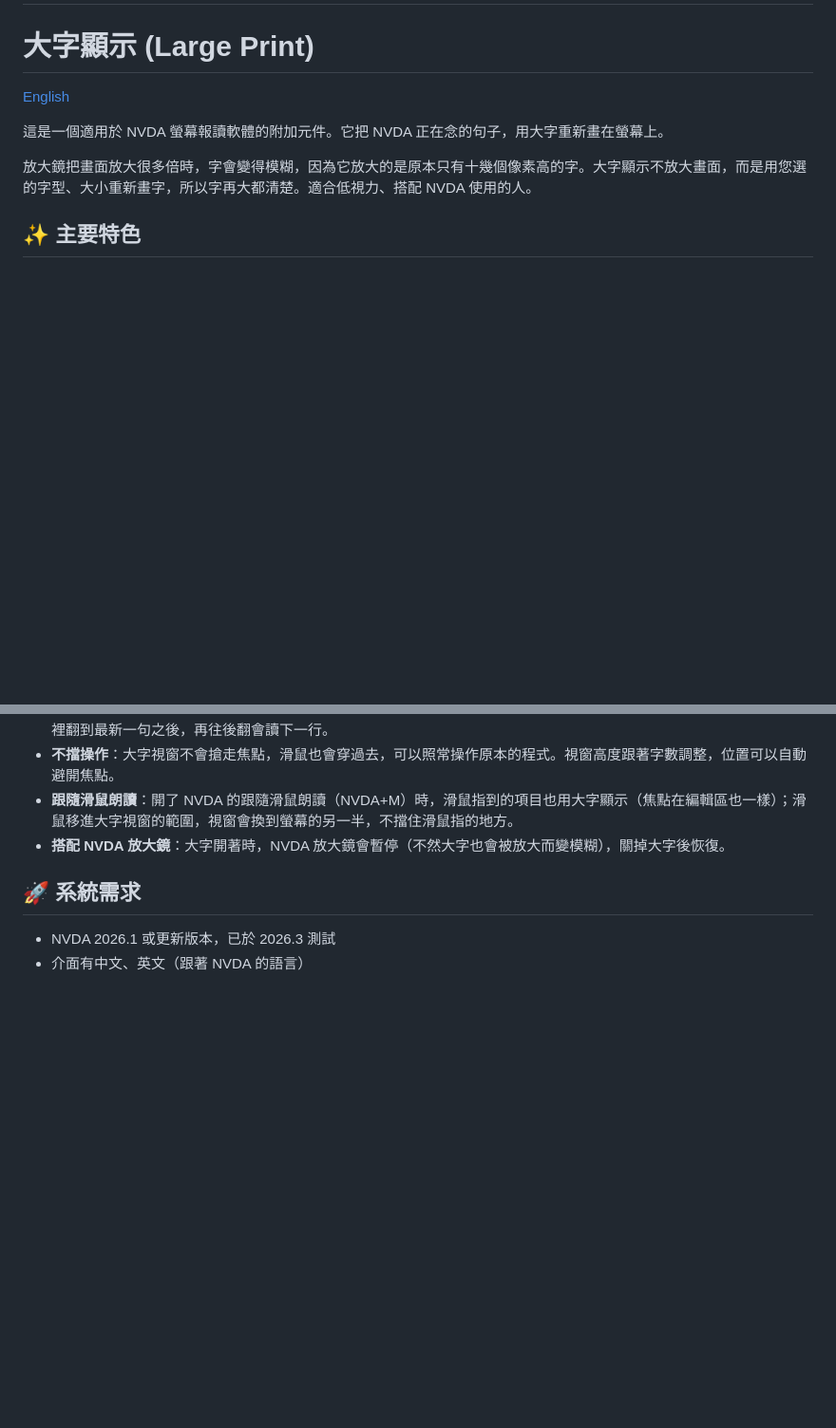
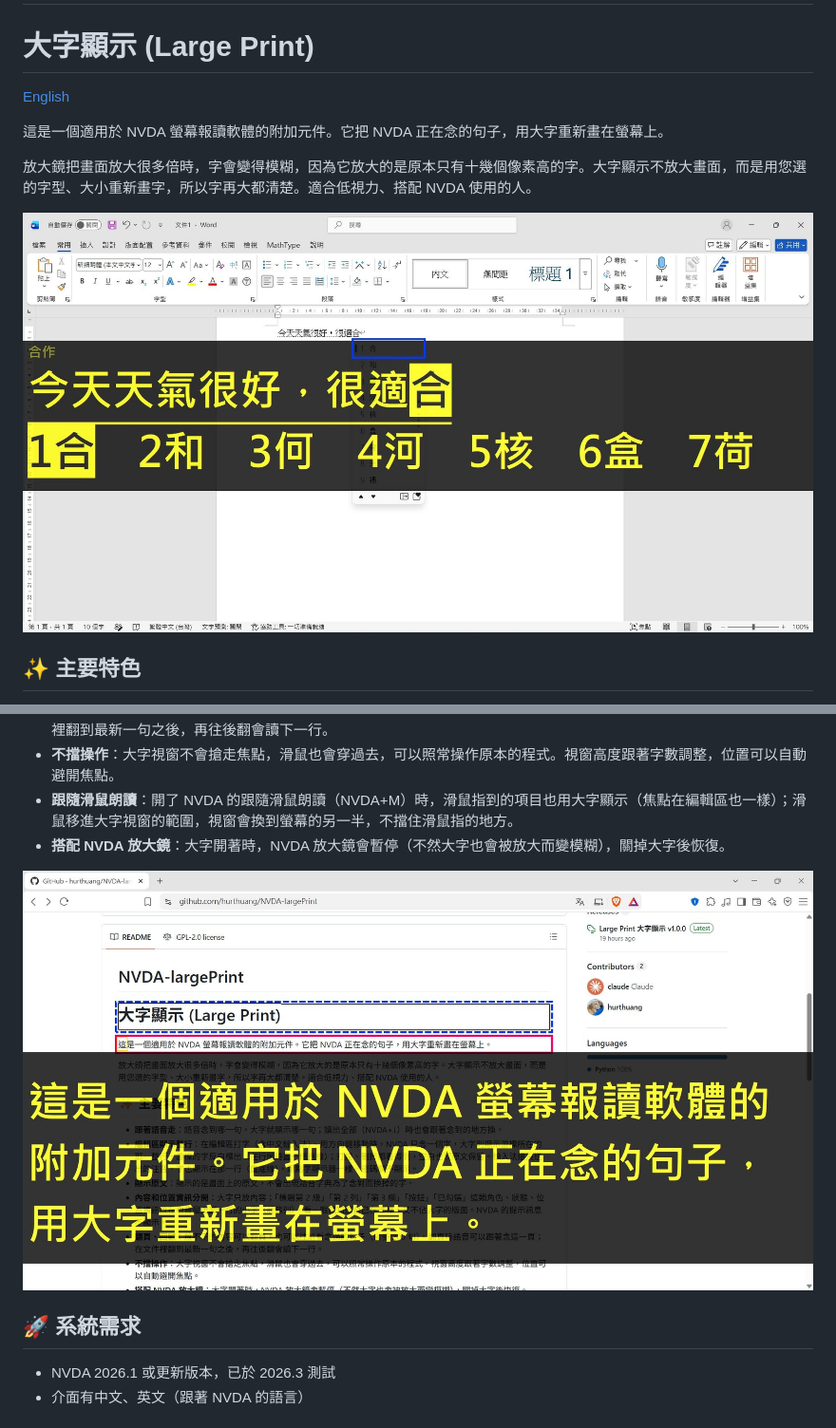
Before and after one commit to hurthuang/NVDA-largePrint, a Markdown page: README.md, 2 parts joined by grey strips. Shown at 95% size. Rendered like a GitHub page; pictures changed too: pic/read.jpg (added), pic/type.jpg (added); blank space fills up the shorter version.

Commit message:
README: add screenshots (IME candidates, reading a web page)
Co-Authored-By: Claude Opus 5.5 <noreply@anthropic.com>
Claude-Session: https://claude.ai/code/session_01ErYuN1AjzD4SmjhxLhAWLh

```diff
--- a/README.md
+++ b/README.md
@@ -6,6 +6,8 @@
 這是一個適用於 NVDA 螢幕報讀軟體的附加元件。它把 NVDA 正在念的句子，用大字重新畫在螢幕上。
 
 放大鏡把畫面放大很多倍時，字會變得模糊，因為它放大的是原本只有十幾個像素高的字。大字顯示不放大畫面，而是用您選的字型、大小重新畫字，所以字再大都清楚。適合低視力、搭配 NVDA 使用的人。
+
+![在 Word 用注音輸入：大字顯示整行文字「今天天氣很好，很適合」，正在選的「合」反白；下一行列出候選字 1合 2和 3何 4河 5核 6盒 7荷，選到的反白；最上面的狀態列小字顯示「合作」。](pic/type.jpg)
 
 ## ✨ 主要特色
 
@@ -17,6 +19,8 @@
 * **不擋操作**：大字視窗不會搶走焦點，滑鼠也會穿過去，可以照常操作原本的程式。視窗高度跟著字數調整，位置可以自動避開焦點。
 * **跟隨滑鼠朗讀**：開了 NVDA 的跟隨滑鼠朗讀（NVDA+M）時，滑鼠指到的項目也用大字顯示（焦點在編輯區也一樣）；滑鼠移進大字視窗的範圍，視窗會換到螢幕的另一半，不擋住滑鼠指的地方。
 * **搭配 NVDA 放大鏡**：大字開著時，NVDA 放大鏡會暫停（不然大字也會被放大而變模糊），關掉大字後恢復。
+
+![用 NVDA 讀 GitHub 網頁：正在念的句子「這是一個適用於 NVDA 螢幕報讀軟體的附加元件。它把 NVDA 正在念的句子，用大字重新畫在螢幕上。」用黑底黃字、半透明的大字顯示在畫面中間，後面看得到原本的網頁。](pic/read.jpg)
 
 ## 🚀 系統需求
 
```
Also changed, not shown: README.en.md (+4 -0 lines).
